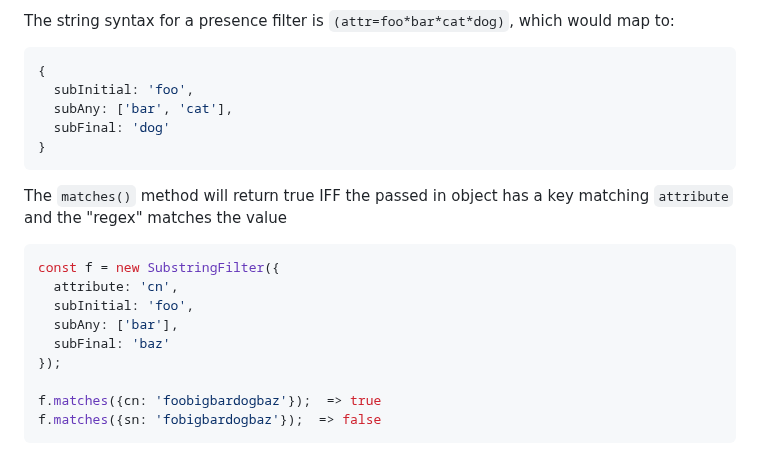
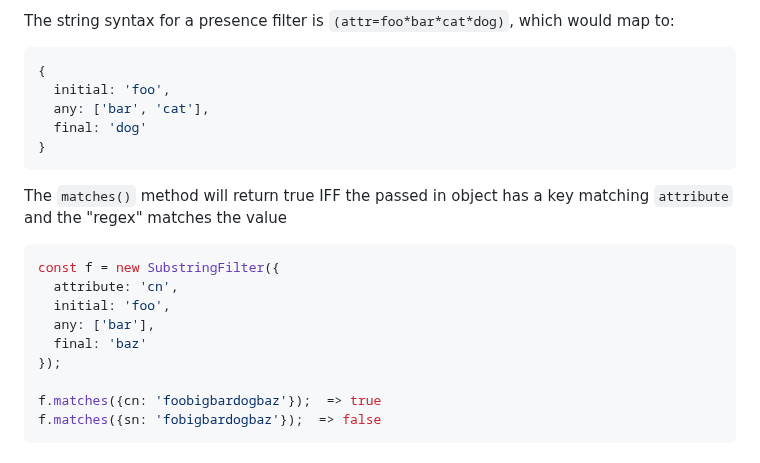
Before and after one commit to ldapjs/node-ldapjs, a Markdown page: docs/filters.md, the part around the change. Rendered like a GitHub page.

Commit message:
Revert "filter documentation updated"
This reverts commit 71336fca3de55e382917c0115649844c0ad84a9d.

````diff
--- a/docs/filters.md
+++ b/docs/filters.md
@@ -112,9 +112,9 @@ map to:
 
 ```js
 {
-  subInitial: 'foo',
-  subAny: ['bar', 'cat'],
-  subFinal: 'dog'
+  initial: 'foo',
+  any: ['bar', 'cat'],
+  final: 'dog'
 }
 ```
 
@@ -124,9 +124,9 @@ key matching `attribute` and the "regex" matches the value
 ```js
 const f = new SubstringFilter({
   attribute: 'cn',
-  subInitial: 'foo',
-  subAny: ['bar'],
-  subFinal: 'baz'
+  initial: 'foo',
+  any: ['bar'],
+  final: 'baz'
 });
 
 f.matches({cn: 'foobigbardogbaz'});  => true
````
